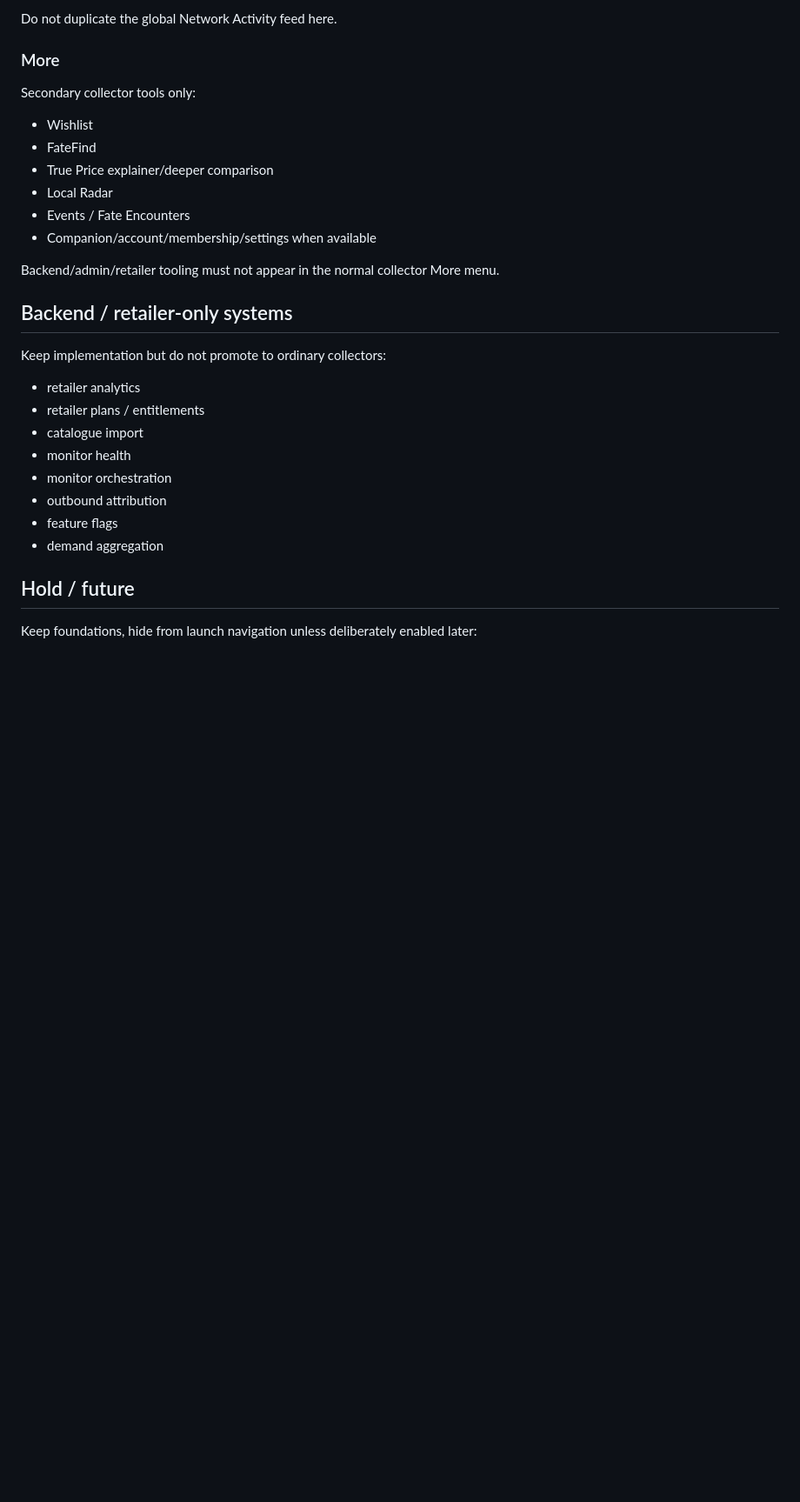
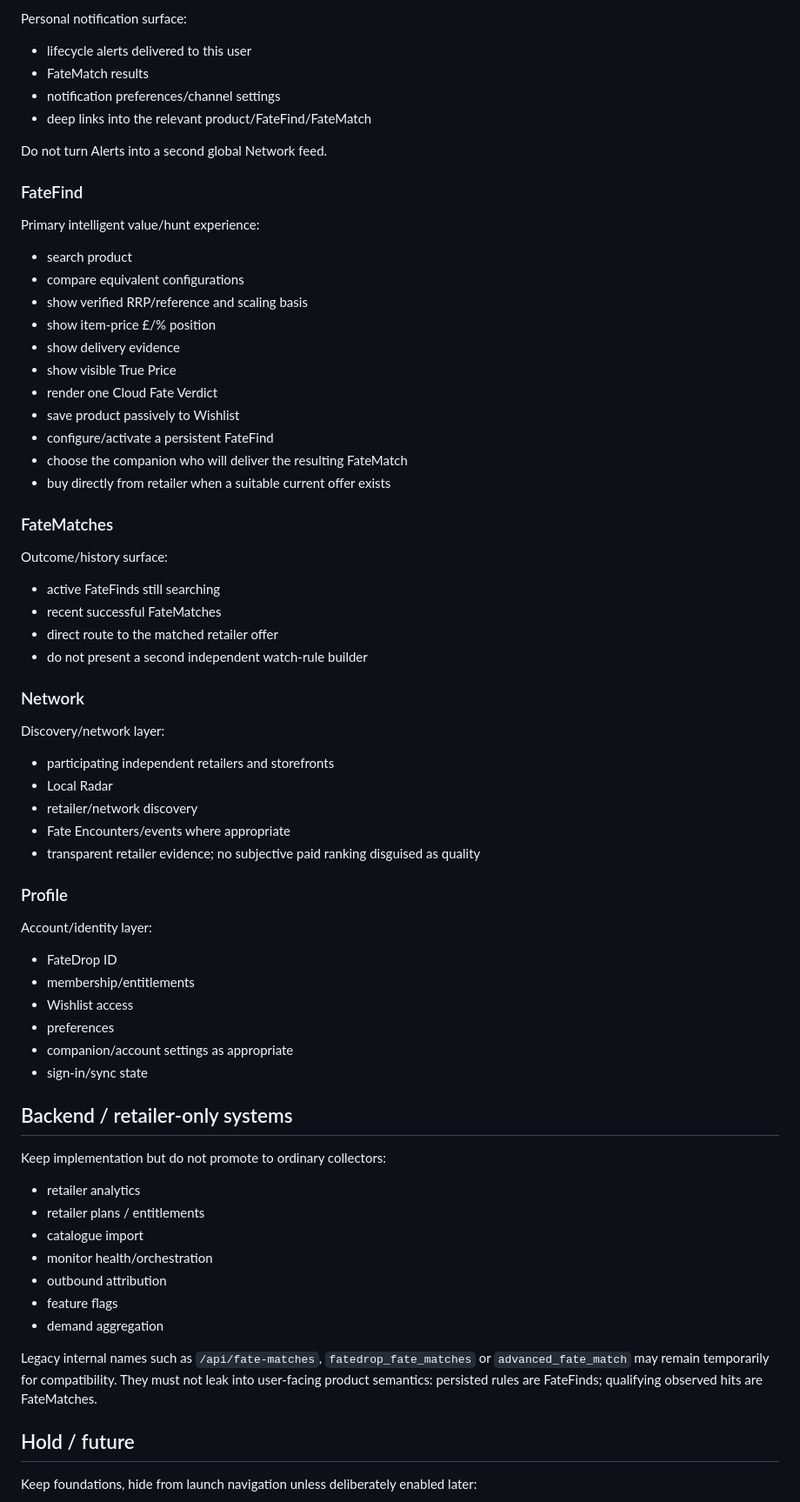
Before and after one commit to Fatez/FateDrop-App, a Markdown page: mobile/docs/fatedrop-product-spec-v1.md, the part around one of its changes. Shown at 87% size. Rendered like a GitHub page; blank space fills up the shorter version.

```diff
--- a/mobile/docs/fatedrop-product-spec-v1.md
+++ b/mobile/docs/fatedrop-product-spec-v1.md
@@ -95,16 +154,53 @@ Personal only:
 
-Do not duplicate the global Network Activity feed here.
+Personal notification surface:
+- lifecycle alerts delivered to this user
+- FateMatch results
+- notification preferences/channel settings
+- deep links into the relevant product/FateFind/FateMatch
 
-### More
-Secondary collector tools only:
-- Wishlist
-- FateFind
-- True Price explainer/deeper comparison
+Do not turn Alerts into a second global Network feed.
+
+### FateFind
+
+Primary intelligent value/hunt experience:
+- search product
+- compare equivalent configurations
+- show verified RRP/reference and scaling basis
+- show item-price £/% position
+- show delivery evidence
+- show visible True Price
+- render one Cloud Fate Verdict
+- save product passively to Wishlist
+- configure/activate a persistent FateFind
+- choose the companion who will deliver the resulting FateMatch
+- buy directly from retailer when a suitable current offer exists
+
+### FateMatches
+
+Outcome/history surface:
+- active FateFinds still searching
+- recent successful FateMatches
+- direct route to the matched retailer offer
+- do not present a second independent watch-rule builder
+
+### Network
+
+Discovery/network layer:
+- participating independent retailers and storefronts
 - Local Radar
-- Events / Fate Encounters
-- Companion/account/membership/settings when available
+- retailer/network discovery
+- Fate Encounters/events where appropriate
+- transparent retailer evidence; no subjective paid ranking disguised as quality
 
-Backend/admin/retailer tooling must not appear in the normal collector More menu.
+### Profile
+
+Account/identity layer:
+- FateDrop ID
+- membership/entitlements
+- Wishlist access
+- preferences
+- companion/account settings as appropriate
+- sign-in/sync state
 
 ## Backend / retailer-only systems
 
@@ -112,11 +208,12 @@ Keep implementation but do not promote to ordinary collectors:
 - retailer analytics
 - retailer plans / entitlements
 - catalogue import
-- monitor health
-- monitor orchestration
+- monitor health/orchestration
 - outbound attribution
 - feature flags
 - demand aggregation
+
+Legacy internal names such as `/api/fate-matches`, `fatedrop_fate_matches` or `advanced_fate_match` may remain temporarily for compatibility. They must not leak into user-facing product semantics: persisted rules are FateFinds; qualifying observed hits are FateMatches.
 
 ## Hold / future
 
```
Also changed, not shown: other parts of mobile/docs/fatedrop-product-spec-v1.md (+134 -75 lines).
